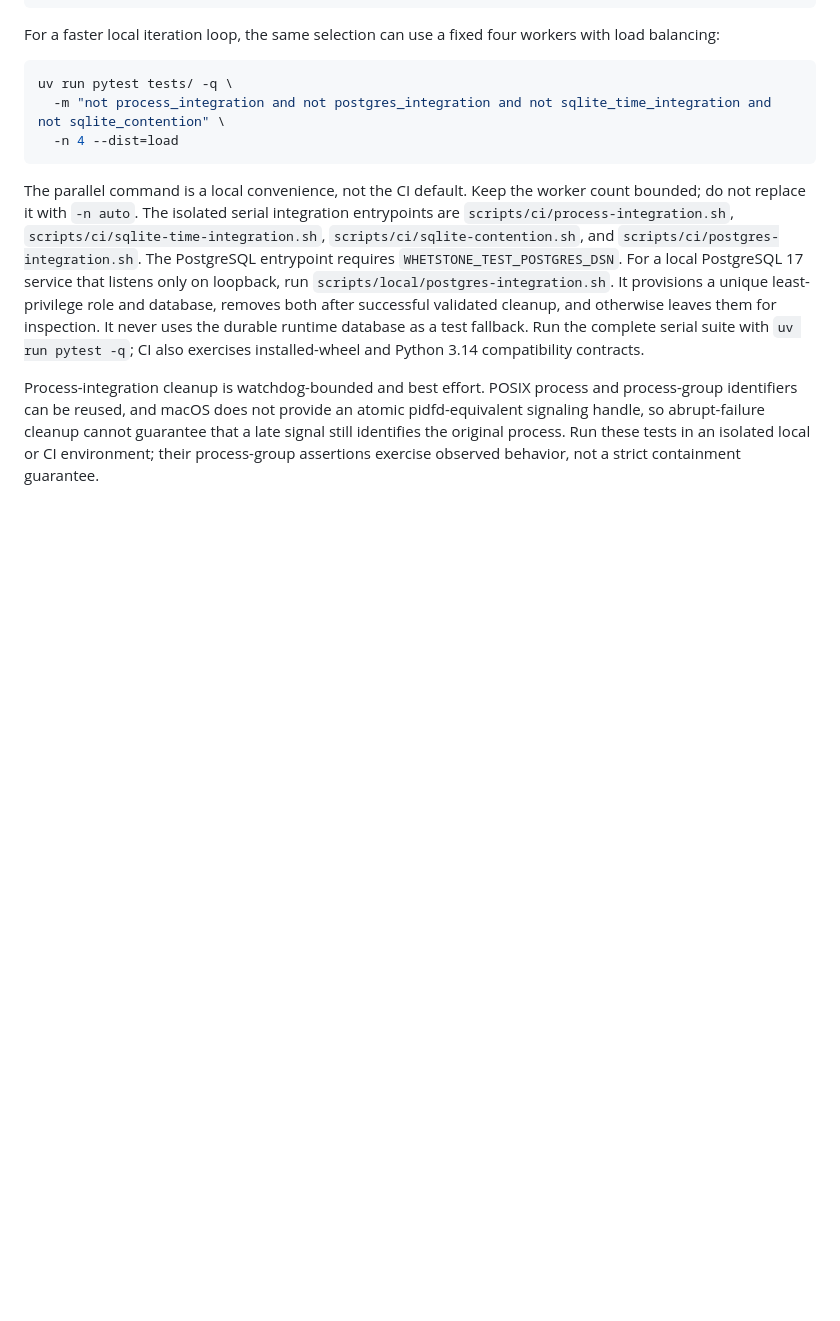
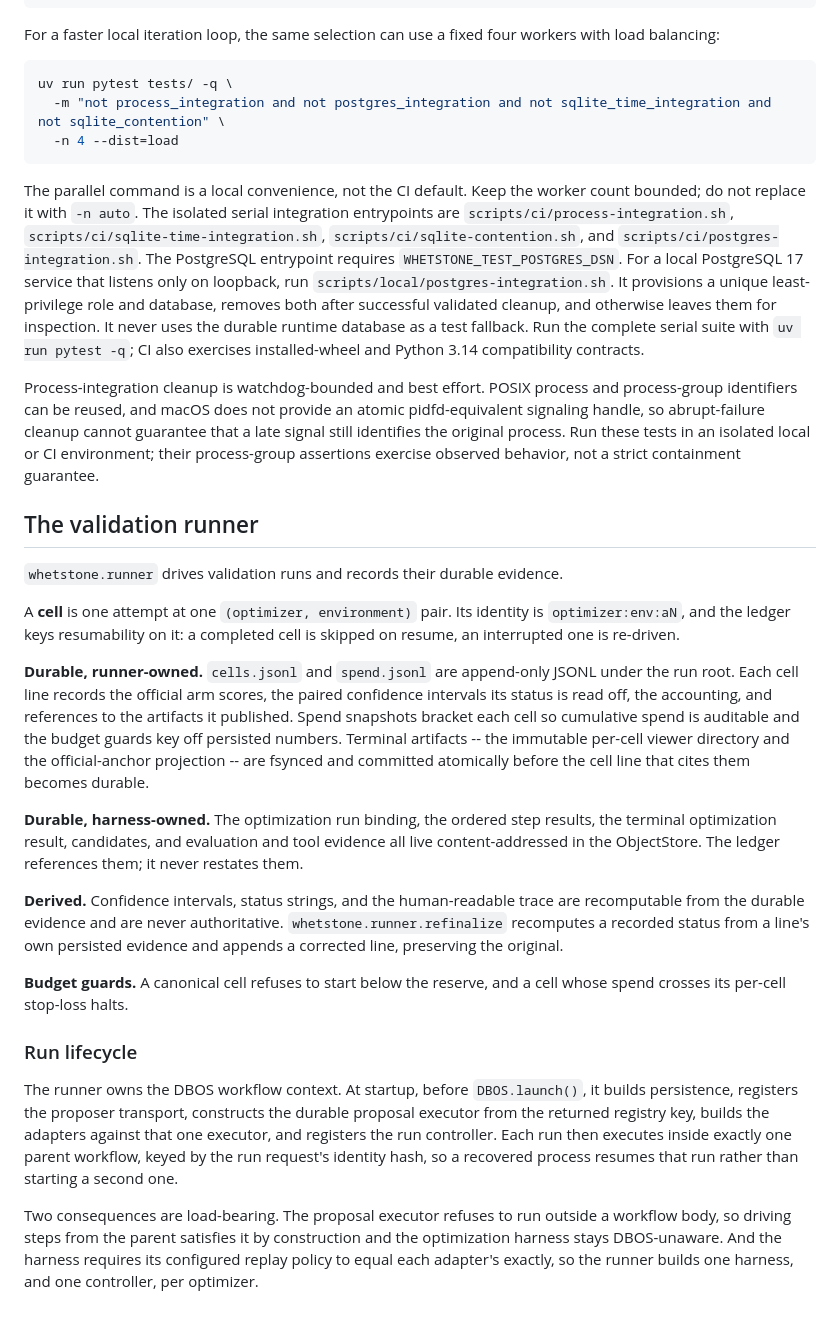
Before and after one commit to danielle-rothermel/whetstone-ai, a Markdown page: README.md, the part around the change. Drawn GitHub-style; blank space fills up the shorter version.

Commit message:
Document the runner lifecycle and durable evidence model in the README

```diff
--- a/README.md
+++ b/README.md
@@ -406,3 +406,48 @@ atomic pidfd-equivalent signaling handle, so abrupt-failure cleanup cannot
 guarantee that a late signal still identifies the original process. Run these
 tests in an isolated local or CI environment; their process-group assertions
 exercise observed behavior, not a strict containment guarantee.
+
+## The validation runner
+
+`whetstone.runner` drives validation runs and records their durable evidence.
+
+A **cell** is one attempt at one `(optimizer, environment)` pair. Its identity
+is `optimizer:env:aN`, and the ledger keys resumability on it: a completed cell
+is skipped on resume, an interrupted one is re-driven.
+
+**Durable, runner-owned.** `cells.jsonl` and `spend.jsonl` are append-only
+JSONL under the run root. Each cell line records the official arm scores, the
+paired confidence intervals its status is read off, the accounting, and
+references to the artifacts it published. Spend snapshots bracket each cell so
+cumulative spend is auditable and the budget guards key off persisted numbers.
+Terminal artifacts -- the immutable per-cell viewer directory and the
+official-anchor projection -- are fsynced and committed atomically before the
+cell line that cites them becomes durable.
+
+**Durable, harness-owned.** The optimization run binding, the ordered step
+results, the terminal optimization result, candidates, and evaluation and tool
+evidence all live content-addressed in the ObjectStore. The ledger references
+them; it never restates them.
+
+**Derived.** Confidence intervals, status strings, and the human-readable
+trace are recomputable from the durable evidence and are never authoritative.
+`whetstone.runner.refinalize` recomputes a recorded status from a line's own
+persisted evidence and appends a corrected line, preserving the original.
+
+**Budget guards.** A canonical cell refuses to start below the reserve, and a
+cell whose spend crosses its per-cell stop-loss halts.
+
+### Run lifecycle
+
+The runner owns the DBOS workflow context. At startup, before `DBOS.launch()`,
+it builds persistence, registers the proposer transport, constructs the durable
+proposal executor from the returned registry key, builds the adapters against
+that one executor, and registers the run controller. Each run then executes
+inside exactly one parent workflow, keyed by the run request's identity hash,
+so a recovered process resumes that run rather than starting a second one.
+
+Two consequences are load-bearing. The proposal executor refuses to run outside
+a workflow body, so driving steps from the parent satisfies it by construction
+and the optimization harness stays DBOS-unaware. And the harness requires its
+configured replay policy to equal each adapter's exactly, so the runner builds
+one harness, and one controller, per optimizer.
```
